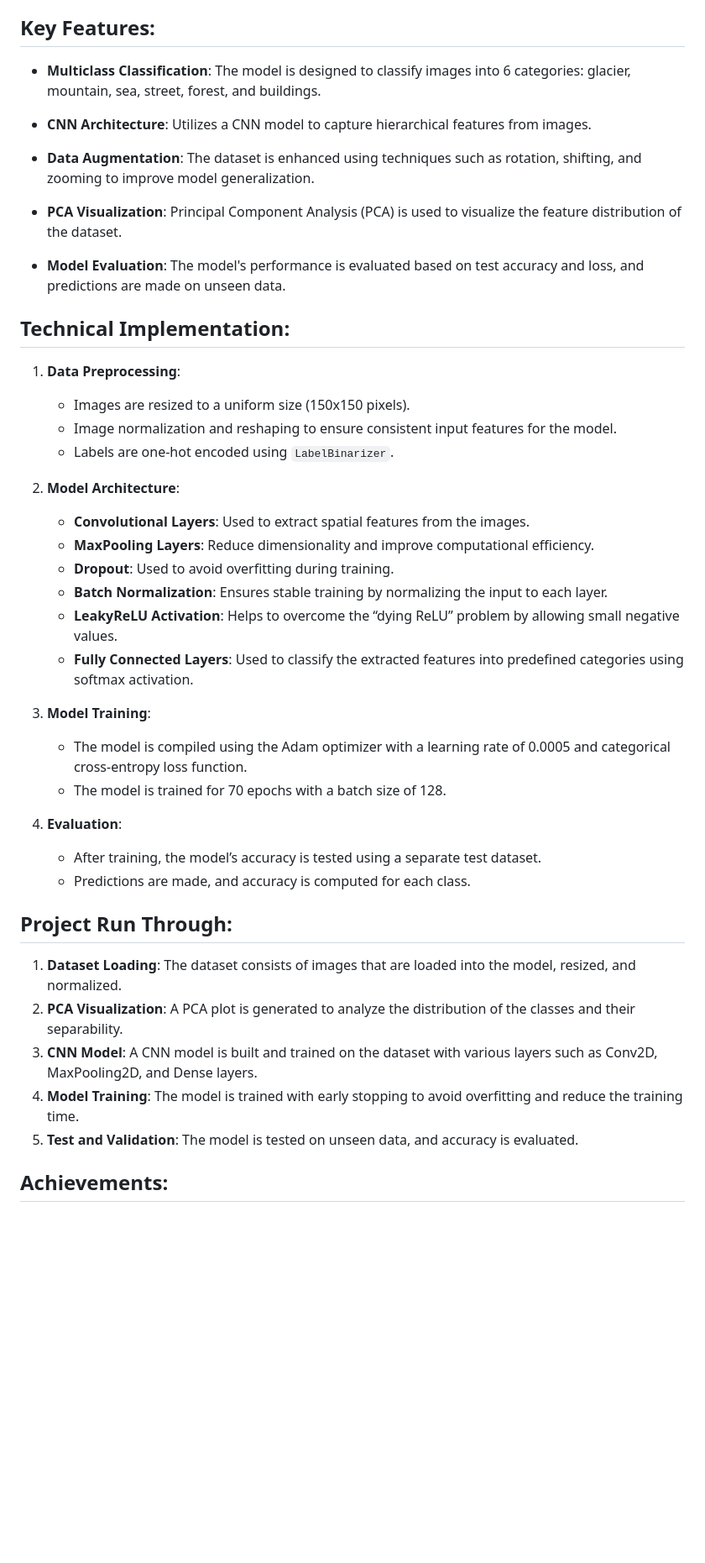
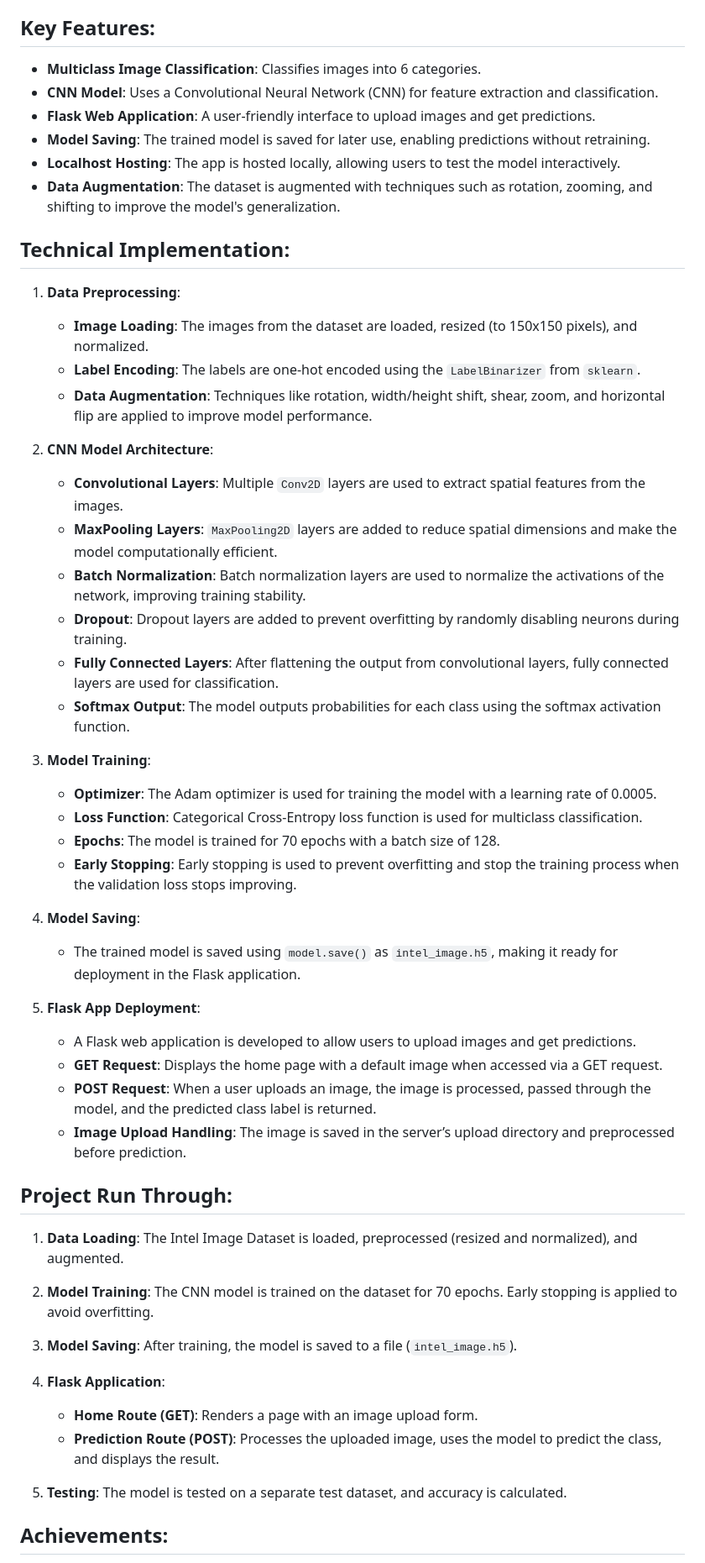
Before and after one commit to Arpl14/Multiclass_image_classification_flaskapp-using-CNN-Keras, a Markdown page: readme.md, the part around one of its changes. Shown at 84% size. GitHub-like rendering; blank space fills up the shorter version.

```diff
--- a/readme.md
+++ b/readme.md
@@ -8,40 +8,50 @@ https://github.com/user-attachments/assets/96f0c48a-a60c-4e3b-b9b2-7eb34d9f404d
 This project aims to develop a Convolutional Neural Network (CNN) based model using Keras to classify images into multiple classes. The dataset used consists of images of various sceneries, and the goal is to predict the category of each image based on its features.
 
 ## Key Features:
-- **Multiclass Classification**: The model is designed to classify images into 6 categories: glacier, mountain, sea, street, forest, and buildings.
-- **CNN Architecture**: Utilizes a CNN model to capture hierarchical features from images.
-
-- **Data Augmentation**: The dataset is enhanced using techniques such as rotation, shifting, and zooming to improve model generalization.
-- **PCA Visualization**: Principal Component Analysis (PCA) is used to visualize the feature distribution of the dataset.
-- **Model Evaluation**: The model's performance is evaluated based on test accuracy and loss, and predictions are made on unseen data.
+- **Multiclass Image Classification**: Classifies images into 6 categories.
+- **CNN Model**: Uses a Convolutional Neural Network (CNN) for feature extraction and classification.
+- **Flask Web Application**: A user-friendly interface to upload images and get predictions.
+- **Model Saving**: The trained model is saved for later use, enabling predictions without retraining.
+- **Localhost Hosting**: The app is hosted locally, allowing users to test the model interactively.
+- **Data Augmentation**: The dataset is augmented with techniques such as rotation, zooming, and shifting to improve the model's generalization.
 
 ## Technical Implementation:
 1. **Data Preprocessing**:
-   - Images are resized to a uniform size (150x150 pixels).
-   - Image normalization and reshaping to ensure consistent input features for the model.
-   - Labels are one-hot encoded using `LabelBinarizer`.
+   - **Image Loading**: The images from the dataset are loaded, resized (to 150x150 pixels), and normalized.
+   - **Label Encoding**: The labels are one-hot encoded using the `LabelBinarizer` from `sklearn`.
+   - **Data Augmentation**: Techniques like rotation, width/height shift, shear, zoom, and horizontal flip are applied to improve model performance.
 
-2. **Model Architecture**:
-   - **Convolutional Layers**: Used to extract spatial features from the images.
-   - **MaxPooling Layers**: Reduce dimensionality and improve computational efficiency.
-   - **Dropout**: Used to avoid overfitting during training.
-   - **Batch Normalization**: Ensures stable training by normalizing the input to each layer.
-   - **LeakyReLU Activation**: Helps to overcome the “dying ReLU” problem by allowing small negative values.
-   - **Fully Connected Layers**: Used to classify the extracted features into predefined categories using softmax activation.
+2. **CNN Model Architecture**:
+   - **Convolutional Layers**: Multiple `Conv2D` layers are used to extract spatial features from the images.
+   - **MaxPooling Layers**: `MaxPooling2D` layers are added to reduce spatial dimensions and make the model computationally efficient.
+   - **Batch Normalization**: Batch normalization layers are used to normalize the activations of the network, improving training stability.
+   - **Dropout**: Dropout layers are added to prevent overfitting by randomly disabling neurons during training.
+   - **Fully Connected Layers**: After flattening the output from convolutional layers, fully connected layers are used for classification.
+   - **Softmax Output**: The model outputs probabilities for each class using the softmax activation function.
 
 3. **Model Training**:
-   - The model is compiled using the Adam optimizer with a learning rate of 0.0005 and categorical cross-entropy loss function.
-   - The model is trained for 70 epochs with a batch size of 128.
+   - **Optimizer**: The Adam optimizer is used for training the model with a learning rate of 0.0005.
+   - **Loss Function**: Categorical Cross-Entropy loss function is used for multiclass classification.
+   - **Epochs**: The model is trained for 70 epochs with a batch size of 128.
+   - **Early Stopping**: Early stopping is used to prevent overfitting and stop the training process when the validation loss stops improving.
 
-4. **Evaluation**:
-   - After training, the model’s accuracy is tested using a separate test dataset.
-   - Predictions are made, and accuracy is computed for each class.
+4. **Model Saving**:
+   - The trained model is saved using `model.save()` as `intel_image.h5`, making it ready for deployment in the Flask application.
+
+5. **Flask App Deployment**:
+   - A Flask web application is developed to allow users to upload images and get predictions.
+   - **GET Request**: Displays the home page with a default image when accessed via a GET request.
+   - **POST Request**: When a user uploads an image, the image is processed, passed through the model, and the predicted class label is returned.
+   - **Image Upload Handling**: The image is saved in the server’s upload directory and preprocessed before prediction.
 
 ## Project Run Through:
-1. **Dataset Loading**: The dataset consists of images that are loaded into the model, resized, and normalized.
-2. **PCA Visualization**: A PCA plot is generated to analyze the distribution of the classes and their separability.
-3. **CNN Model**: A CNN model is built and trained on the dataset with various layers such as Conv2D, MaxPooling2D, and Dense layers.
-4. **Model Training**: The model is trained with early stopping to avoid overfitting and reduce the training time.
-5. **Test and Validation**: The model is tested on unseen data, and accuracy is evaluated.
+1. **Data Loading**: The Intel Image Dataset is loaded, preprocessed (resized and normalized), and augmented.
+2. **Model Training**: The CNN model is trained on the dataset for 70 epochs. Early stopping is applied to avoid overfitting.
+3. **Model Saving**: After training, the model is saved to a file (`intel_image.h5`).
+4. **Flask Application**:
+   - **Home Route (GET)**: Renders a page with an image upload form.
+   - **Prediction Route (POST)**: Processes the uploaded image, uses the model to predict the class, and displays the result.
+
+5. **Testing**: The model is tested on a separate test dataset, and accuracy is calculated.
 
 ## Achievements:
```
Also changed, not shown: other parts of readme.md (+6 -3 lines).
